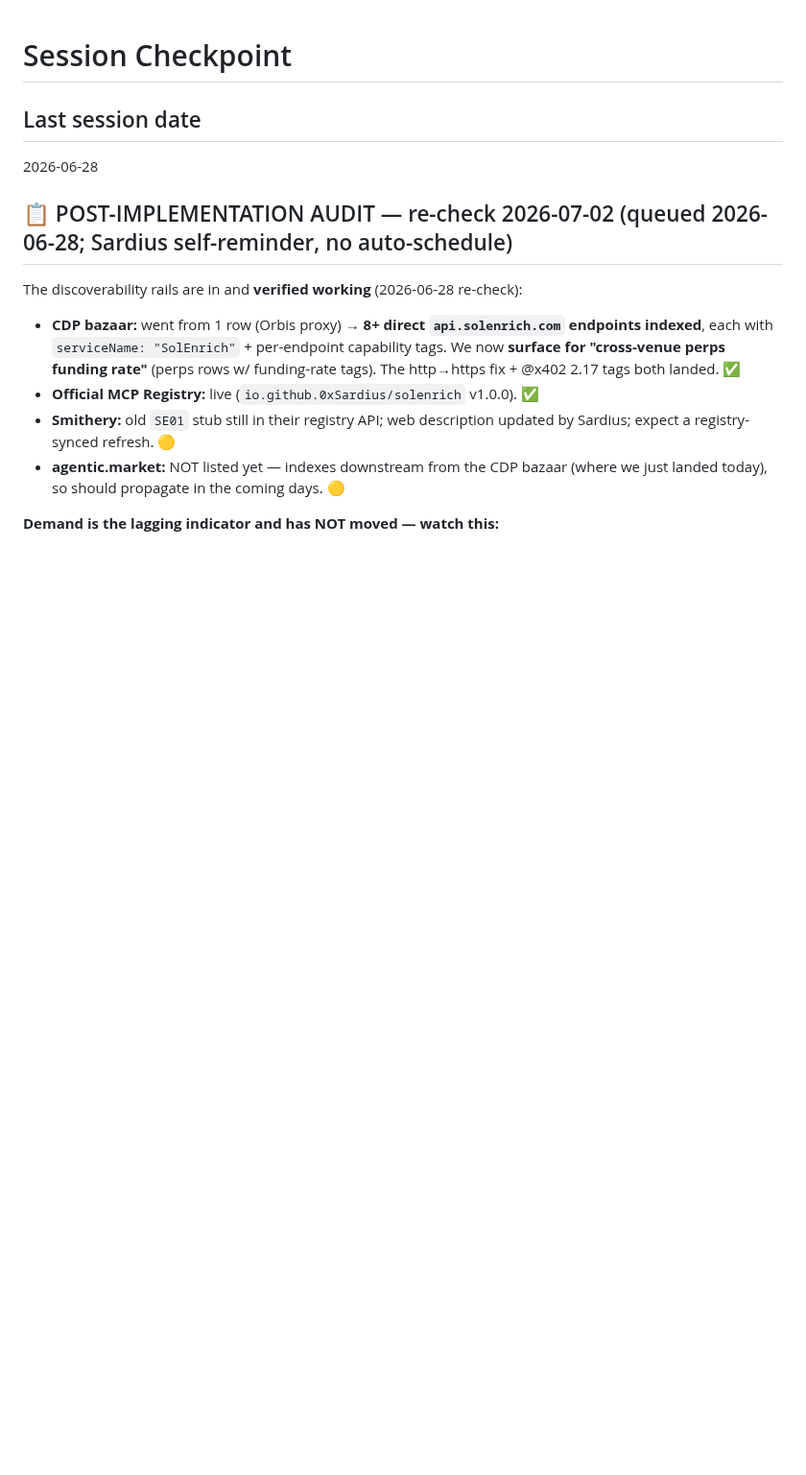
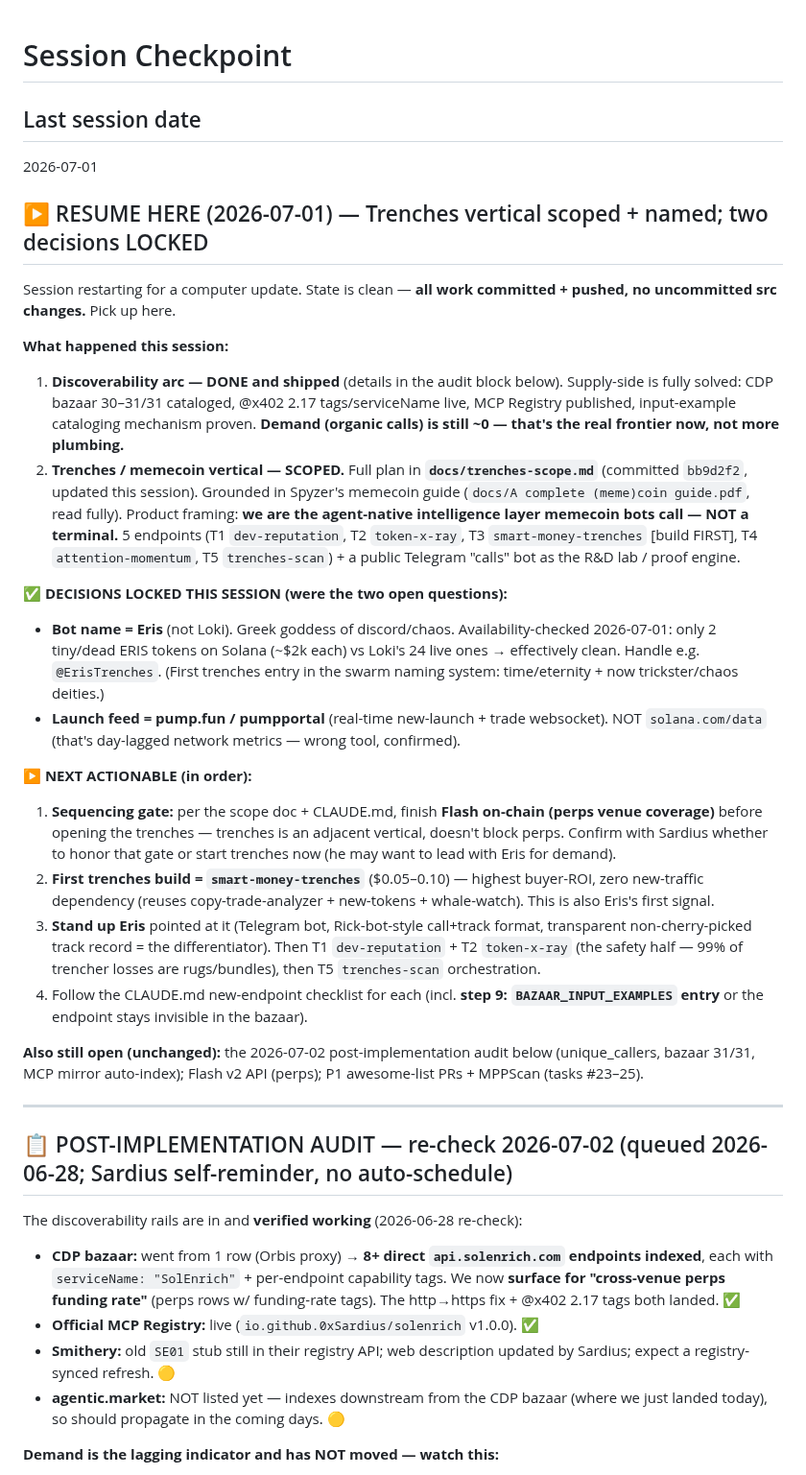
Before and after one commit to 0xSardius/solenrich, a Markdown page: docs/CHECKPOINT.md, the part around the change. Shown at 96% size. Rendered like a GitHub page; blank space fills up the shorter version.

Commit message:
checkpoint: trenches vertical named (Eris) + feed locked (pump.fun); resume block

```diff
--- a/docs/CHECKPOINT.md
+++ b/docs/CHECKPOINT.md
@@ -1,7 +1,48 @@
 # Session Checkpoint
 
 ## Last session date
-2026-06-28
+2026-07-01
+
+## ▶️ RESUME HERE (2026-07-01) — Trenches vertical scoped + named; two decisions LOCKED
+
+Session restarting for a computer update. State is clean — **all work committed + pushed, no
+uncommitted src changes.** Pick up here.
+
+**What happened this session:**
+1. **Discoverability arc — DONE and shipped** (details in the audit block below). Supply-side is fully
+   solved: CDP bazaar 30–31/31 cataloged, @x402 2.17 tags/serviceName live, MCP Registry published,
+   input-example cataloging mechanism proven. **Demand (organic calls) is still ~0 — that's the real
+   frontier now, not more plumbing.**
+2. **Trenches / memecoin vertical — SCOPED.** Full plan in **`docs/trenches-scope.md`** (committed
+   `bb9d2f2`, updated this session). Grounded in Spyzer's memecoin guide (`docs/A complete (meme)coin
+   guide.pdf`, read fully). Product framing: **we are the agent-native intelligence layer memecoin bots
+   call — NOT a terminal.** 5 endpoints (T1 `dev-reputation`, T2 `token-x-ray`, T3 `smart-money-trenches`
+   [build FIRST], T4 `attention-momentum`, T5 `trenches-scan`) + a public Telegram "calls" bot as the
+   R&D lab / proof engine.
+
+**✅ DECISIONS LOCKED THIS SESSION (were the two open questions):**
+- **Bot name = Eris** (not Loki). Greek goddess of discord/chaos. Availability-checked 2026-07-01: only
+  2 tiny/dead ERIS tokens on Solana (~$2k each) vs Loki's 24 live ones → effectively clean. Handle e.g.
+  `@ErisTrenches`. (First trenches entry in the swarm naming system: time/eternity + now trickster/chaos deities.)
+- **Launch feed = pump.fun / pumpportal** (real-time new-launch + trade websocket). NOT `solana.com/data`
+  (that's day-lagged network metrics — wrong tool, confirmed).
+
+**▶️ NEXT ACTIONABLE (in order):**
+1. **Sequencing gate:** per the scope doc + CLAUDE.md, finish **Flash on-chain (perps venue coverage)**
+   before opening the trenches — trenches is an adjacent vertical, doesn't block perps. Confirm with
+   Sardius whether to honor that gate or start trenches now (he may want to lead with Eris for demand).
+2. **First trenches build = `smart-money-trenches`** ($0.05–0.10) — highest buyer-ROI, zero new-traffic
+   dependency (reuses copy-trade-analyzer + new-tokens + whale-watch). This is also Eris's first signal.
+3. **Stand up Eris** pointed at it (Telegram bot, Rick-bot-style call+track format, transparent
+   non-cherry-picked track record = the differentiator). Then T1 `dev-reputation` + T2 `token-x-ray`
+   (the safety half — 99% of trencher losses are rugs/bundles), then T5 `trenches-scan` orchestration.
+4. Follow the CLAUDE.md new-endpoint checklist for each (incl. **step 9: `BAZAAR_INPUT_EXAMPLES` entry**
+   or the endpoint stays invisible in the bazaar).
+
+**Also still open (unchanged):** the 2026-07-02 post-implementation audit below (unique_callers, bazaar
+31/31, MCP mirror auto-index); Flash v2 API (perps); P1 awesome-list PRs + MPPScan (tasks #23–25).
+
+---
 
 ## 📋 POST-IMPLEMENTATION AUDIT — re-check 2026-07-02 (queued 2026-06-28; Sardius self-reminder, no auto-schedule)
 
```
Also changed, not shown: docs/trenches-scope.md (+24 -30 lines).
